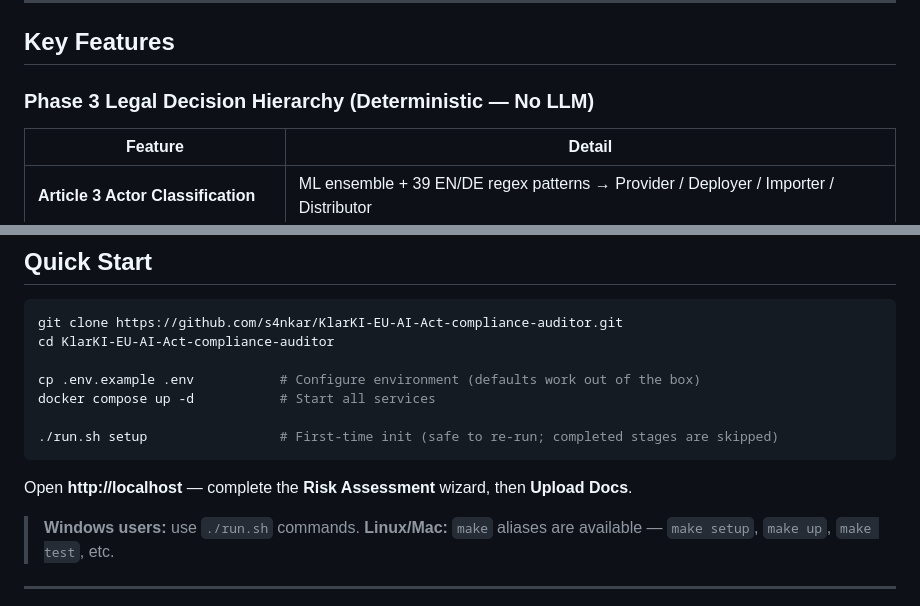
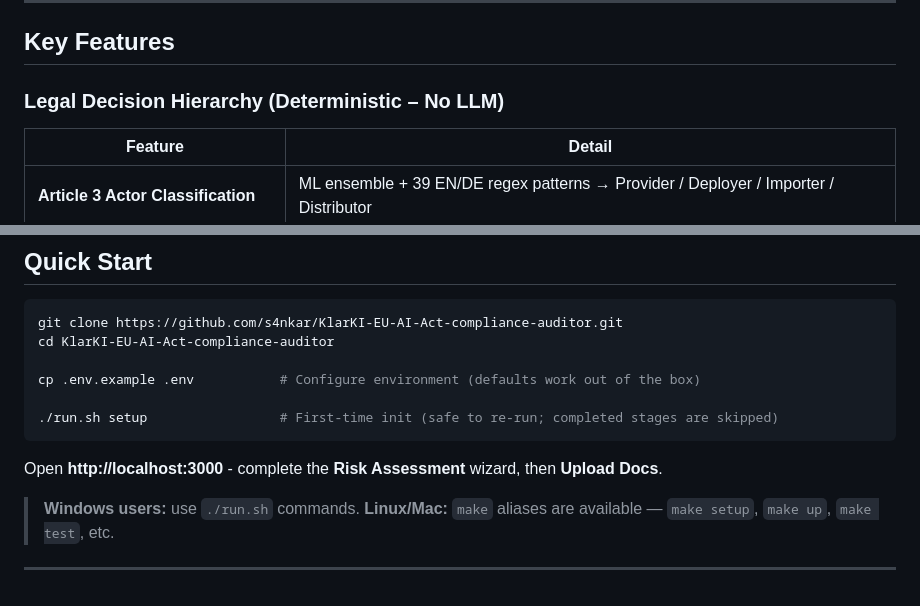
Before and after one commit to s4nkar/KlarKI-EU-AI-Act-compliance-auditor, a Markdown page: README.md, 2 parts joined by grey strips. GitHub-like rendering.

````diff
--- a/README.md
+++ b/README.md
@@ -52,7 +52,7 @@ KlarKI is a **local-first EU AI Act + GDPR compliance auditor** for organisation
 
 ## Key Features
 
-### Phase 3 Legal Decision Hierarchy (Deterministic — No LLM)
+### Legal Decision Hierarchy (Deterministic – No LLM)
 
 | Feature | Detail |
 |---|---|
@@ -356,12 +356,11 @@ git clone https://github.com/s4nkar/KlarKI-EU-AI-Act-compliance-auditor.git
 cd KlarKI-EU-AI-Act-compliance-auditor
 
 cp .env.example .env           # Configure environment (defaults work out of the box)
-docker compose up -d           # Start all services
 
 ./run.sh setup                 # First-time init (safe to re-run; completed stages are skipped)
 ```
 
-Open **http://localhost** — complete the **Risk Assessment** wizard, then **Upload Docs**.
+Open **http://localhost:3000** - complete the **Risk Assessment** wizard, then **Upload Docs**.
 
 > **Windows users:** use `./run.sh` commands. **Linux/Mac:** `make` aliases are available — `make setup`, `make up`, `make test`, etc.
 
````
Also changed, not shown: other parts of README.md (+67 -67 lines).
